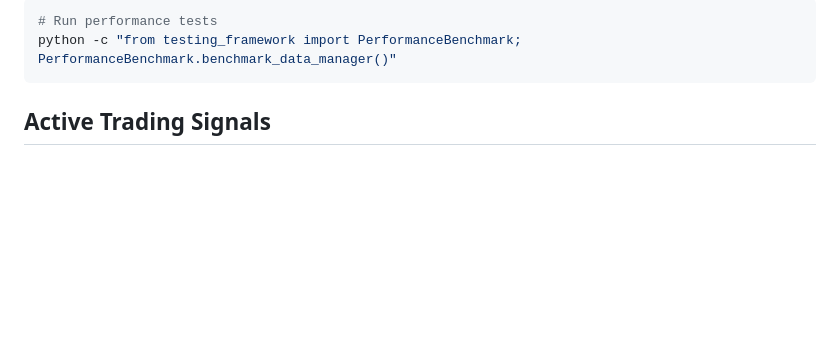
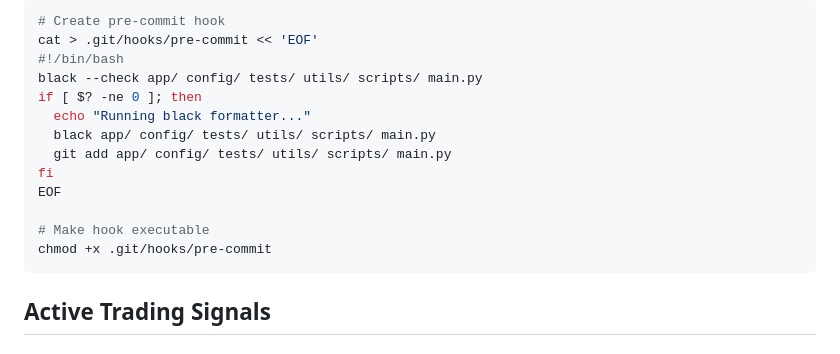
Before and after one commit to DarakDuVal/traderrr, a Markdown page: README.md, the part around one of its changes. Drawn GitHub-style; blank space fills up the shorter version.

````diff
--- a/README.md
+++ b/README.md
@@ -515,7 +661,18 @@ python -m unittest testing_framework.TestPortfolioAnalyzer
 
 ```bash
-# Run performance tests
-python -c "from testing_framework import PerformanceBenchmark; PerformanceBenchmark.benchmark_data_manager()"
+# Create pre-commit hook
+cat > .git/hooks/pre-commit << 'EOF'
+#!/bin/bash
+black --check app/ config/ tests/ utils/ scripts/ main.py
+if [ $? -ne 0 ]; then
+  echo "Running black formatter..."
+  black app/ config/ tests/ utils/ scripts/ main.py
+  git add app/ config/ tests/ utils/ scripts/ main.py
+fi
+EOF
+
+# Make hook executable
+chmod +x .git/hooks/pre-commit
 ```
 
 ## Active Trading Signals
````
Also changed, not shown: other parts of README.md (+153 -7 lines).
